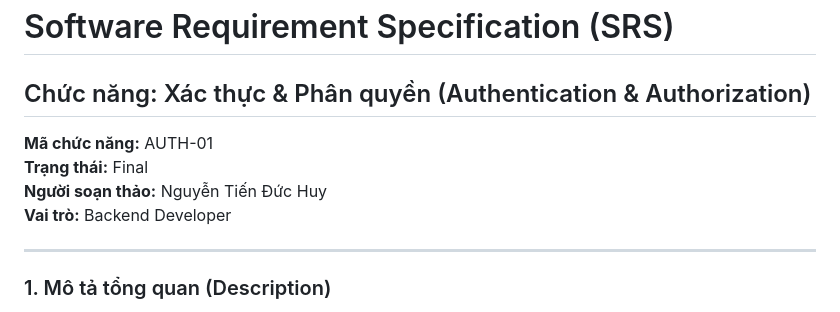
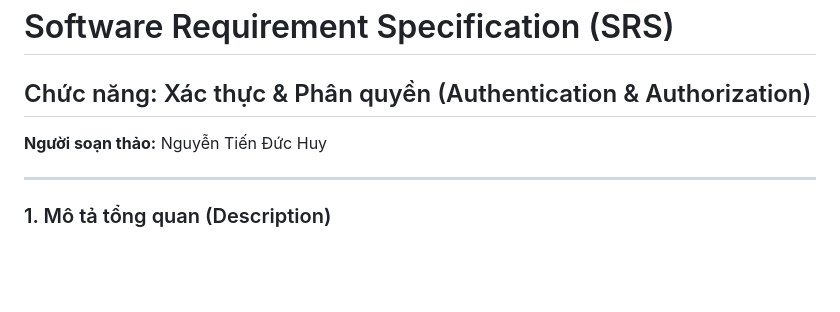
Before and after one commit to Duchuy-05/LapTrinhWebNC-CuoiKy-Nhom3, a Markdown page: SRS/SRS_XacThucPhanQuyen.md, the part around the change. Drawn GitHub-style; blank space fills up the shorter version.

```diff
--- a/SRS/SRS_XacThucPhanQuyen.md
+++ b/SRS/SRS_XacThucPhanQuyen.md
@@ -1,9 +1,6 @@
 # Software Requirement Specification (SRS)
 ## Chức năng: Xác thực & Phân quyền (Authentication & Authorization)
-**Mã chức năng:** AUTH-01
-**Trạng thái:** Final
 **Người soạn thảo:** Nguyễn Tiến Đức Huy
-**Vai trò:** Backend Developer
 
 ---
 
```
Also changed, not shown: SRS/SRS_ThanhToanDonHang.md (+0 -3 lines).
